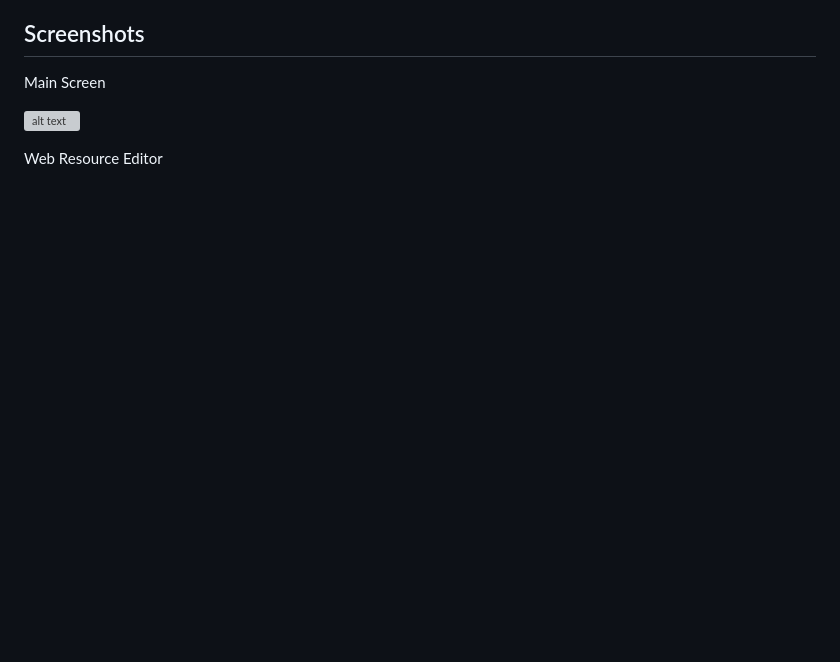
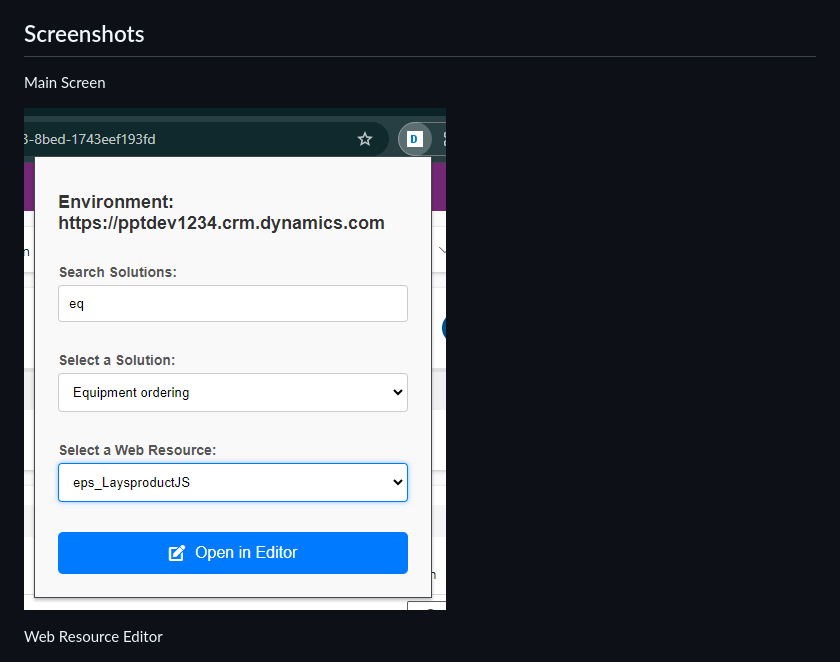
Before and after one commit to abhisc/DataverseWebResourceEditor, a Markdown page: README.md, the part around the change. Rendered like a GitHub page; blank space fills up the shorter version; grey boxes are pictures that could not be loaded.

```diff
--- a/README.md
+++ b/README.md
@@ -40,7 +40,7 @@ This Chrome extension provides a quick and efficient way to manage and edit Web
 
 Main Screen
 
-![alt text](./images/mainscreen.png)
+![alt text](./images/MainScreen.png)
 
 Web Resource Editor
 
```
